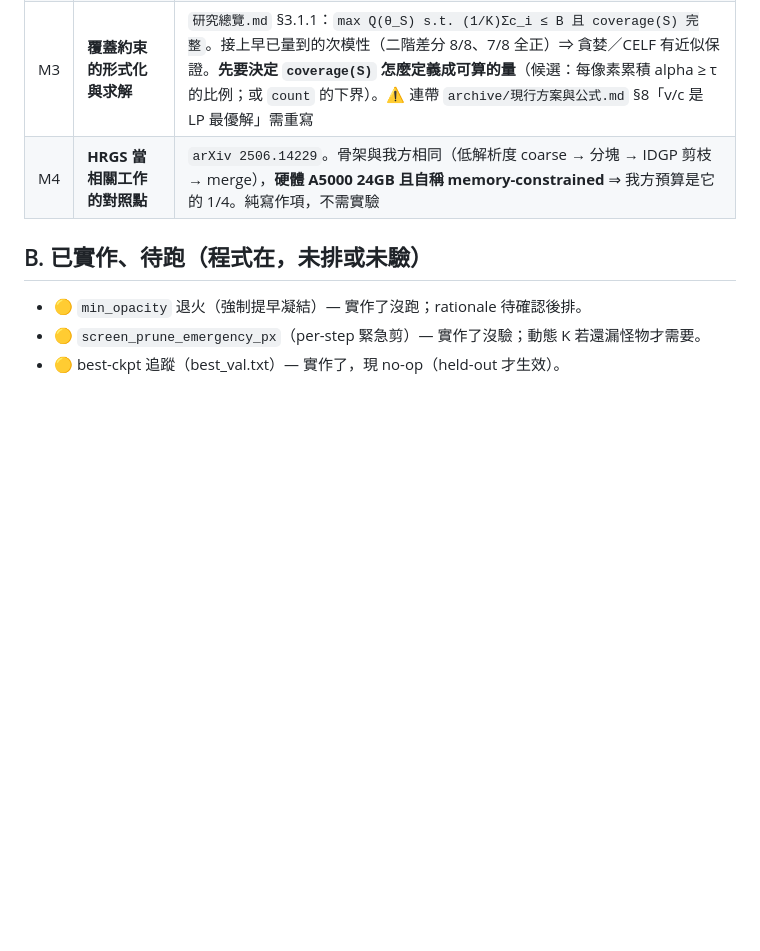
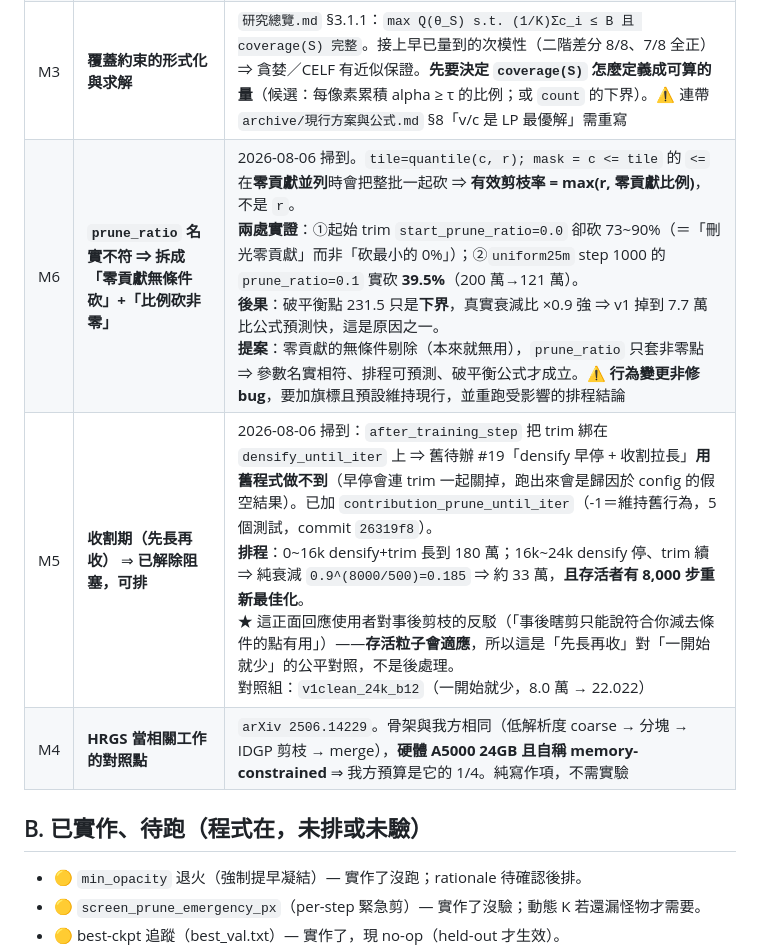
Before and after one commit to llll2005/gs, a Markdown page: 紀錄/待辦與半成品清單.md, the part around the change. Drawn GitHub-style; blank space fills up the shorter version.

Commit message:
紀錄: M5 收割期解除阻塞、M6 prune_ratio 名實不符
Co-Authored-By: Claude <noreply@anthropic.com>
Claude-Session: https://claude.ai/code/session_01ASvjmyPMC4F37W41o8s8Aq

```diff
--- a/紀錄/待辦與半成品清單.md
+++ b/紀錄/待辦與半成品清單.md
@@ -59,6 +59,8 @@
 | M1 | **`count` 判準取代 `max`**（激進剪枝區） | MVGSR §4.2 Eq.5 的 δ→0 極限。實測保留 80k 時建築紋理比 **held-out 0.222 vs max 0.188**（+18%）、訓練視角 0.316 vs 0.266（+19%）；**交叉點約 320k**，溫和剪枝時 max 仍略勝 ⇒ 可能該**按剪枝率切換**。已實作於 `contribution_accumulator(reduce="count")`，未上訓練 |
 | M2 | **MVGSR 的「重置遮擋者」** | `arXiv 2503.08093` §4.2。其因果鏈「floater 讓視線提前達到透射率上限 → **阻斷梯度傳播**」**正是我方 08-06 量到的「錯誤前層擋住錨點」**。我方當時結論是「保護錨點無效」，MVGSR 的答案是**去重置前面的**而非保護後面的。⚠ 其多視角一致性用 DINOv2 是為移除**動態干擾物**，與我方靜態場景不同，**只借重置機制不借特徵管線** |
 | M3 | **覆蓋約束的形式化與求解** | `研究總覽.md` §3.1.1：`max Q(θ_S) s.t. (1/K)Σc_i ≤ B 且 coverage(S) 完整`。接上早已量到的次模性（二階差分 8/8、7/8 全正）⇒ 貪婪／CELF 有近似保證。**先要決定 `coverage(S)` 怎麼定義成可算的量**（候選：每像素累積 alpha ≥ τ 的比例；或 `count` 的下界）。⚠ 連帶 `archive/現行方案與公式.md` §8「v/c 是 LP 最優解」需重寫 |
+| M6 | **`prune_ratio` 名實不符 ⇒ 拆成「零貢獻無條件砍」+「比例砍非零」** | 2026-08-06 掃到。`tile=quantile(c, r); mask = c <= tile` 的 `<=` 在**零貢獻並列**時會把整批一起砍 ⇒ **有效剪枝率 = max(r, 零貢獻比例)**，不是 `r`。<br>**兩處實證**：①起始 trim `start_prune_ratio=0.0` 卻砍 73~90%（＝「刪光零貢獻」而非「砍最小的 0%」）；②`uniform25m` step 1000 的 `prune_ratio=0.1` 實砍 **39.5%**（200 萬→121 萬）。<br>**後果**：破平衡點 231.5 只是**下界**，真實衰減比 ×0.9 強 ⇒ v1 掉到 7.7 萬比公式預測快，這是原因之一。<br>**提案**：零貢獻的無條件剔除（本來就無用），`prune_ratio` 只套非零點 ⇒ 參數名實相符、排程可預測、破平衡公式才成立。⚠ **行為變更非修 bug**，要加旗標且預設維持現行，並重跑受影響的排程結論 |
+| M5 | **收割期（先長再收）** ⇒ **已解除阻塞，可排** | 2026-08-06 掃到：`after_training_step` 把 trim 綁在 `densify_until_iter` 上 ⇒ 舊待辦 #19「densify 早停 + 收割拉長」**用舊程式做不到**（早停會連 trim 一起關掉，跑出來會是歸因於 config 的假空結果）。已加 `contribution_prune_until_iter`（-1＝維持舊行為，5 個測試，commit `26319f8`）。<br>**排程**：0~16k densify+trim 長到 180 萬；16k~24k densify 停、trim 續 ⇒ 純衰減 `0.9^(8000/500)=0.185` ⇒ 約 33 萬，**且存活者有 8,000 步重新最佳化**。<br>★ 這正面回應使用者對事後剪枝的反駁（「事後瞎剪只能說符合你減去條件的點有用」）——**存活粒子會適應**，所以這是「先長再收」對「一開始就少」的公平對照，不是後處理。<br>對照組：`v1clean_24k_b12`（一開始就少，8.0 萬 → 22.022） |
 | M4 | **HRGS 當相關工作的對照點** | `arXiv 2506.14229`。骨架與我方相同（低解析度 coarse → 分塊 → IDGP 剪枝 → merge），**硬體 A5000 24GB 且自稱 memory-constrained** ⇒ 我方預算是它的 1/4。純寫作項，不需實驗 |
 
 ## B. 已實作、待跑（程式在，未排或未驗）
```
